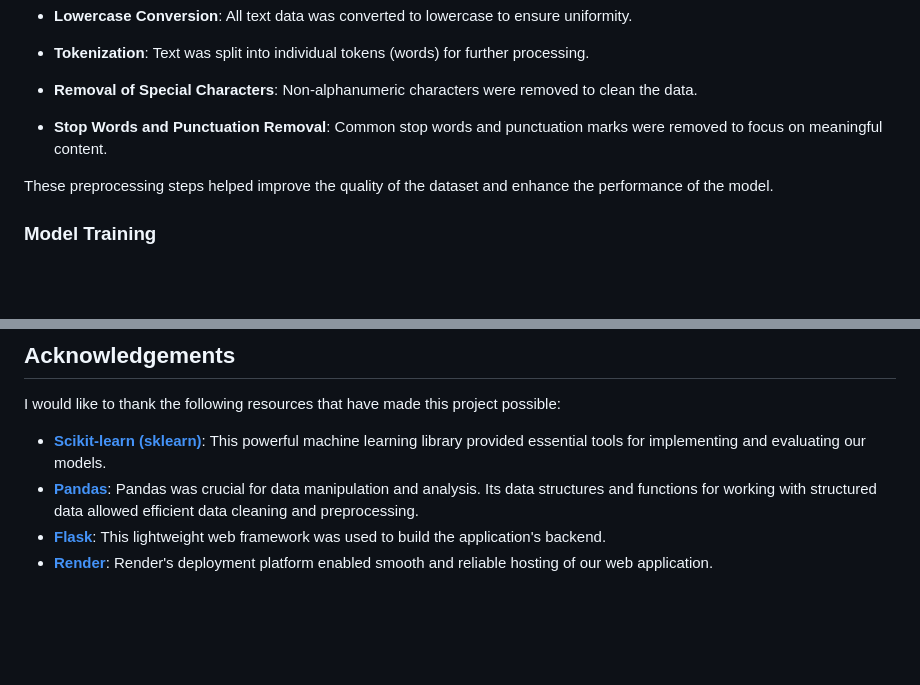
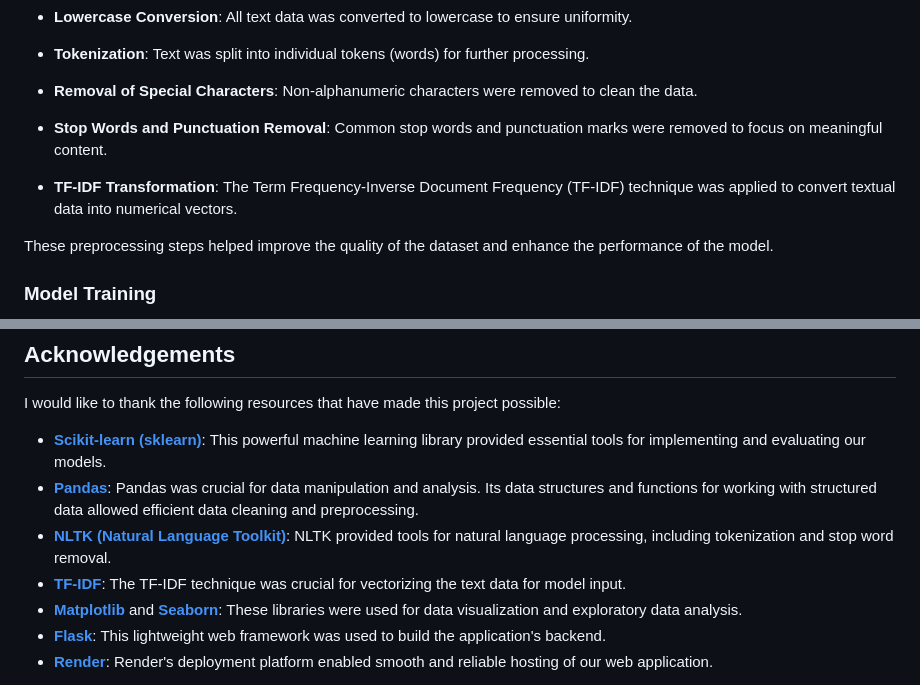
Before and after one commit to Karan6354/Spam_Email_Detection, a Markdown page: README.md, 2 parts joined by grey strips. GitHub-like rendering; blank space fills up the shorter version.

Commit message:
Update README.md
update tech stack and results.

```diff
--- a/README.md
+++ b/README.md
@@ -44,6 +44,7 @@ This project focuses on detecting spam emails using machine learning techniques.
 - **Tokenization**: Text was split into individual tokens (words) for further processing.
 - **Removal of Special Characters**: Non-alphanumeric characters were removed to clean the data.
 - **Stop Words and Punctuation Removal**: Common stop words and punctuation marks were removed to focus on meaningful content.
+- **TF-IDF Transformation**: The Term Frequency-Inverse Document Frequency (TF-IDF) technique was applied to convert textual data into numerical vectors.
 
 These preprocessing steps helped improve the quality of the dataset and enhance the performance of the model.
 
@@ -111,6 +116,9 @@ I would like to thank the following resources that have made this project possib
 
 - **[Scikit-learn (sklearn)](https://scikit-learn.org/)**: This powerful machine learning library provided essential tools for implementing and evaluating our models.
 - **[Pandas](https://pandas.pydata.org/)**: Pandas was crucial for data manipulation and analysis. Its data structures and functions for working with structured data allowed efficient data cleaning and preprocessing.
+- **[NLTK (Natural Language Toolkit)](https://www.nltk.org/)**: NLTK provided tools for natural language processing, including tokenization and stop word removal.
+- **[TF-IDF](https://en.wikipedia.org/wiki/Tf%E2%80%93idf)**: The TF-IDF technique was crucial for vectorizing the text data for model input.
+- **[Matplotlib](https://matplotlib.org/)** and **[Seaborn](https://seaborn.pydata.org/)**: These libraries were used for data visualization and exploratory data analysis.
 - **[Flask](https://flask.palletsprojects.com/)**: This lightweight web framework was used to build the application's backend.
 - **[Render](https://render.com/)**: Render's deployment platform enabled smooth and reliable hosting of our web application.
 
```
Also changed, not shown: other parts of README.md (+5 -1 lines).
